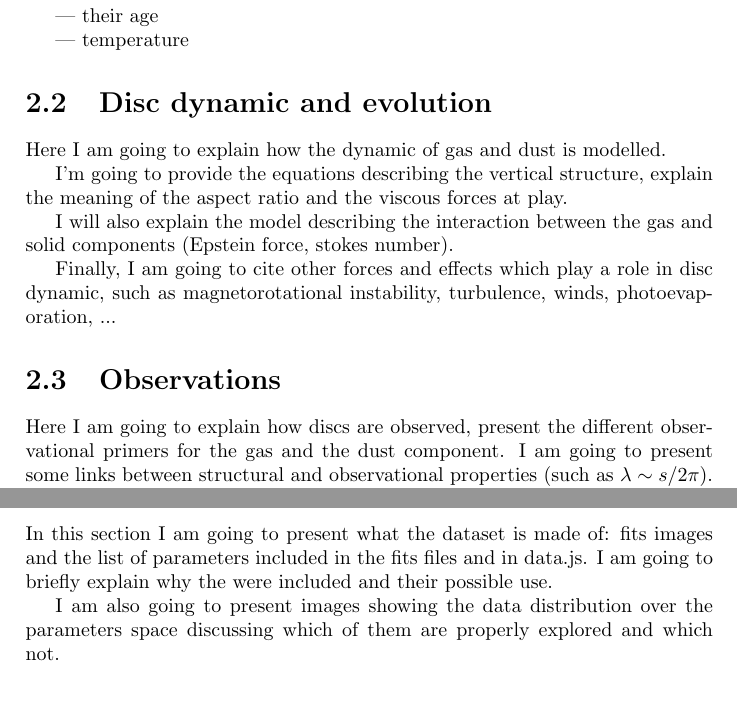
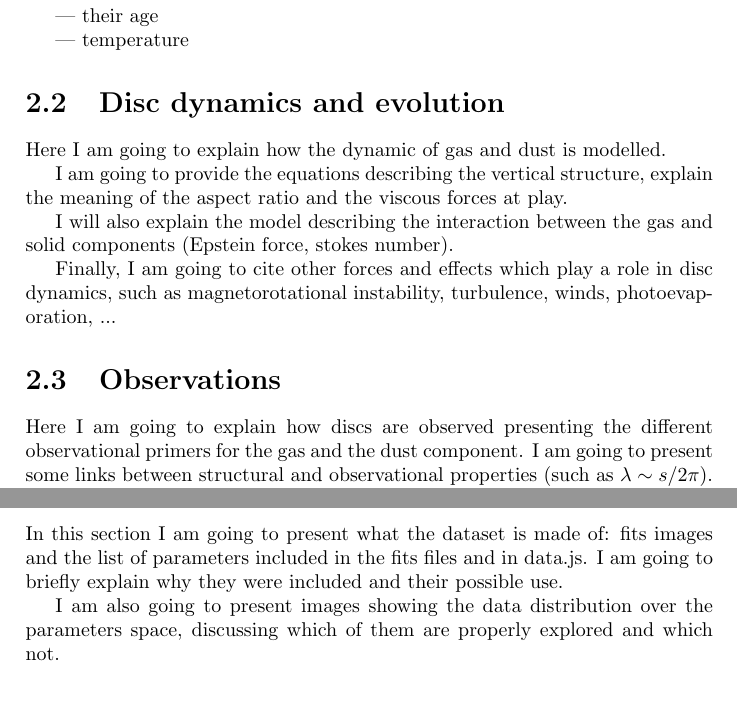
Before and after one commit to AlexxRuzza/tesi, a LaTeX thesis (TESTO/tesi.tex): two parts of pages 6 and 13 of 17, joined at a grey line, cut so that both start at the same text. Compiled offline with pdfLaTeX.

Commit message:
fixed english

```diff
--- a/TESTO/tesi.tex
+++ b/TESTO/tesi.tex
@@ -54,20 +54,20 @@ gross estimates of their typical values. I am going to discuss:
 
 — temperature
 
-\section{Disc dynamic and evolution}
+\section{Disc dynamics and evolution}
 Here I am going to explain how the dynamic of gas and dust is modelled.
 
-I'm going to provide the equations describing the vertical structure, explain
+I am going to provide the equations describing the vertical structure, explain
 the meaning of the aspect ratio and the viscous forces at play.
 
 I will also explain the model describing the interaction
 between the gas and solid components (Epstein force, stokes number).
 
-Finally, I am going to cite other forces and effects which play a role in disc dynamic,
+Finally, I am going to cite other forces and effects which play a role in disc dynamics,
 such as magnetorotational instability, turbulence, winds, photoevaporation, ...
 
 \section{Observations}
-Here I am going to explain how discs are observed, present the different observational primers
+Here I am going to explain how discs are observed presenting the different observational primers
 for the gas and the dust component. I am going to present some links between structural and observational
 properties (such as $\lambda \sim s/2\pi$).
 
@@ -264,9 +265,9 @@ Here I am going to recall the key features of a good dataset for machine learnin
 \section{The data}
 
 In this section I am going to present what the dataset is made of: fits images and the list of parameters included in the fits files
-and in data.js. I am going to briefly explain why the were included and their possible use.
+and in data.js. I am going to briefly explain why they were included and their possible use.
 
-I am also going to present images showing the data distribution over the parameters space discussing
+I am also going to present images showing the data distribution over the parameters space, discussing
  which of them are properly explored and which not.
 
 \section{Structure and interface}
```
Also changed, not shown: TESTO/tesi.pdf, TESTO/tesi.tex (13 more changed lines), 4 other files.
